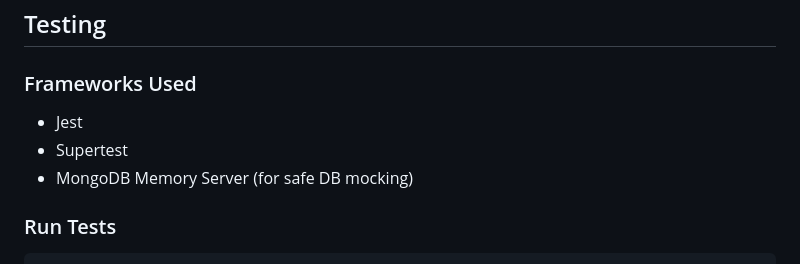
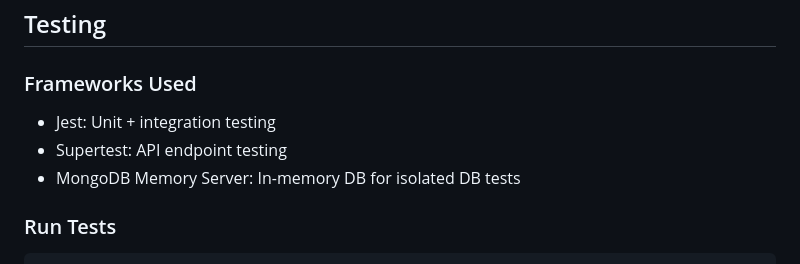
Before and after one commit to Nandini0826/expense-tracker, a Markdown page: README.md, the part around one of its changes. GitHub-like rendering.

```diff
--- a/README.md
+++ b/README.md
@@ -100,9 +100,9 @@ This project uses **MongoDB** as its primary database, integrated using **Mongoo
 ## Testing
 
 ### Frameworks Used
-- Jest
-- Supertest
-- MongoDB Memory Server (for safe DB mocking)
+- Jest: Unit + integration testing
+- Supertest: API endpoint testing
+- MongoDB Memory Server: In-memory DB for isolated DB tests
 
 ### Run Tests
 
```
Also changed, not shown: other parts of README.md (+3 -0 lines).
